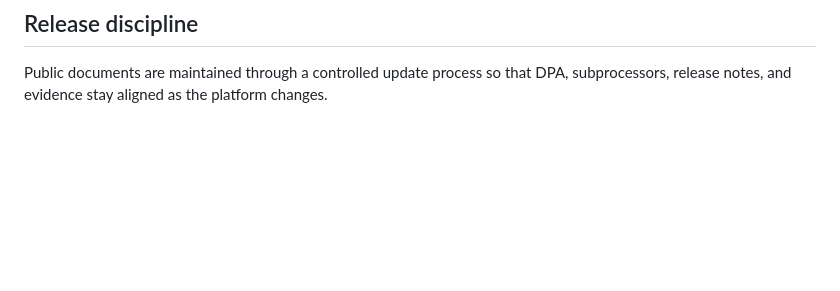
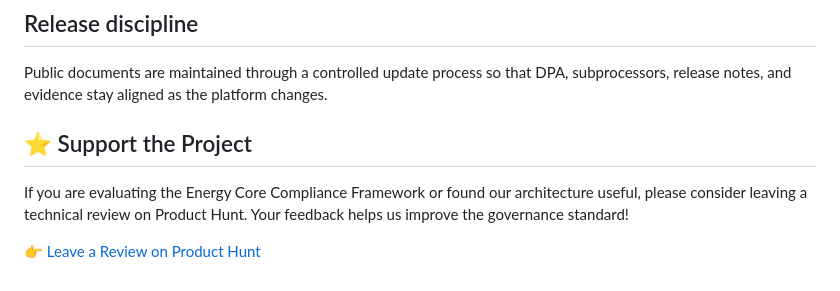
Before and after one commit to kernel-v38-project/energy-core-compliance-framework, a Markdown page: README.md, the part around the change. GitHub-like rendering; blank space fills up the shorter version.

Commit message:
Add support section for Product Hunt reviews
Added a section encouraging users to support the project by leaving a review on Product Hunt.

```diff
--- a/README.md
+++ b/README.md
@@ -81,3 +81,10 @@ It is not the full production system.
 ## Release discipline
 
 Public documents are maintained through a controlled update process so that DPA, subprocessors, release notes, and evidence stay aligned as the platform changes.
+
+
+## ⭐ Support the Project
+
+If you are evaluating the Energy Core Compliance Framework or found our architecture useful, please consider leaving a technical review on Product Hunt. Your feedback helps us improve the governance standard!
+
+👉 [Leave a Review on Product Hunt](https://www.producthunt.com/products/energy-core/reviews/new)
```
